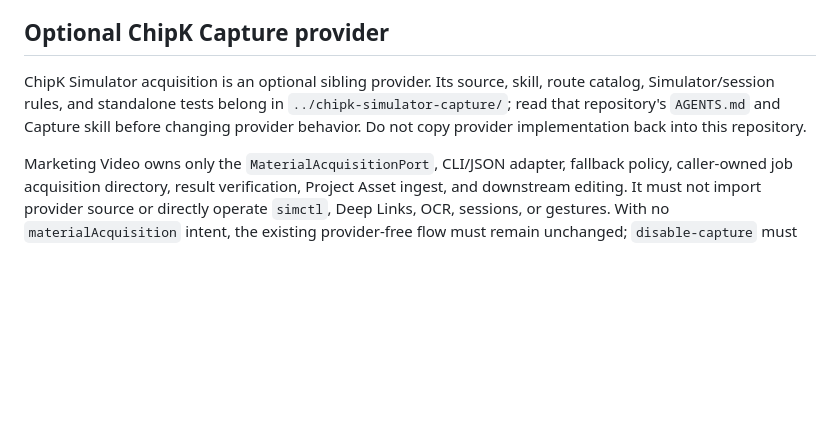
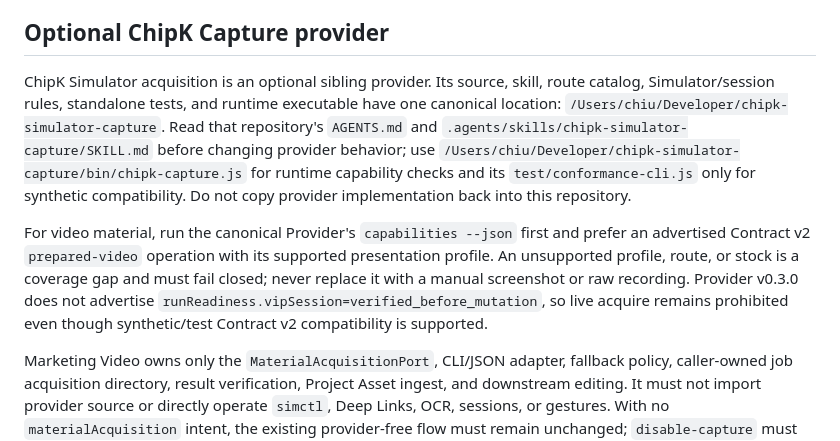
Before and after one commit to WilliamCHIU-ETH/marketing-video, a Markdown page: AGENTS.md, the part around the change. GitHub-like rendering; blank space fills up the shorter version.

Commit message:
docs: point ChipK provider to canonical v0.3.0

```diff
--- a/AGENTS.md
+++ b/AGENTS.md
@@ -73,9 +73,19 @@ Project Assets distinguish `image`, general B-Roll `video`, and `speaker-video`.
 ## Optional ChipK Capture provider
 
 ChipK Simulator acquisition is an optional sibling provider. Its source, skill, route catalog,
-Simulator/session rules, and standalone tests belong in
-`../chipk-simulator-capture/`; read that repository's `AGENTS.md` and Capture skill before changing
-provider behavior. Do not copy provider implementation back into this repository.
+Simulator/session rules, standalone tests, and runtime executable have one canonical location:
+`/Users/chiu/Developer/chipk-simulator-capture`. Read that repository's `AGENTS.md` and
+`.agents/skills/chipk-simulator-capture/SKILL.md` before changing provider behavior; use
+`/Users/chiu/Developer/chipk-simulator-capture/bin/chipk-capture.js` for runtime capability checks
+and its `test/conformance-cli.js` only for synthetic compatibility. Do not copy provider
+implementation back into this repository.
+
+For video material, run the canonical Provider's `capabilities --json` first and prefer an
+advertised Contract v2 `prepared-video` operation with its supported presentation profile. An
+unsupported profile, route, or stock is a coverage gap and must fail closed; never replace it with
+a manual screenshot or raw recording. Provider v0.3.0 does not advertise
+`runReadiness.vipSession=verified_before_mutation`, so live acquire remains prohibited even though
+synthetic/test Contract v2 compatibility is supported.
 
 Marketing Video owns only the `MaterialAcquisitionPort`, CLI/JSON adapter, fallback policy,
 caller-owned job acquisition directory, result verification, Project Asset ingest, and downstream
```
